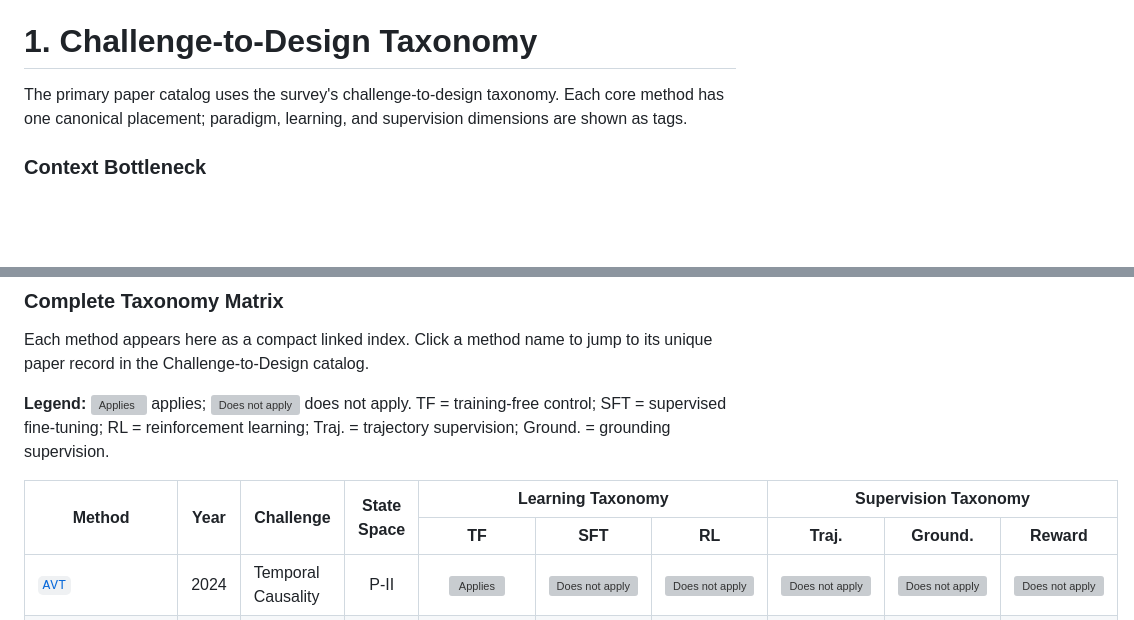
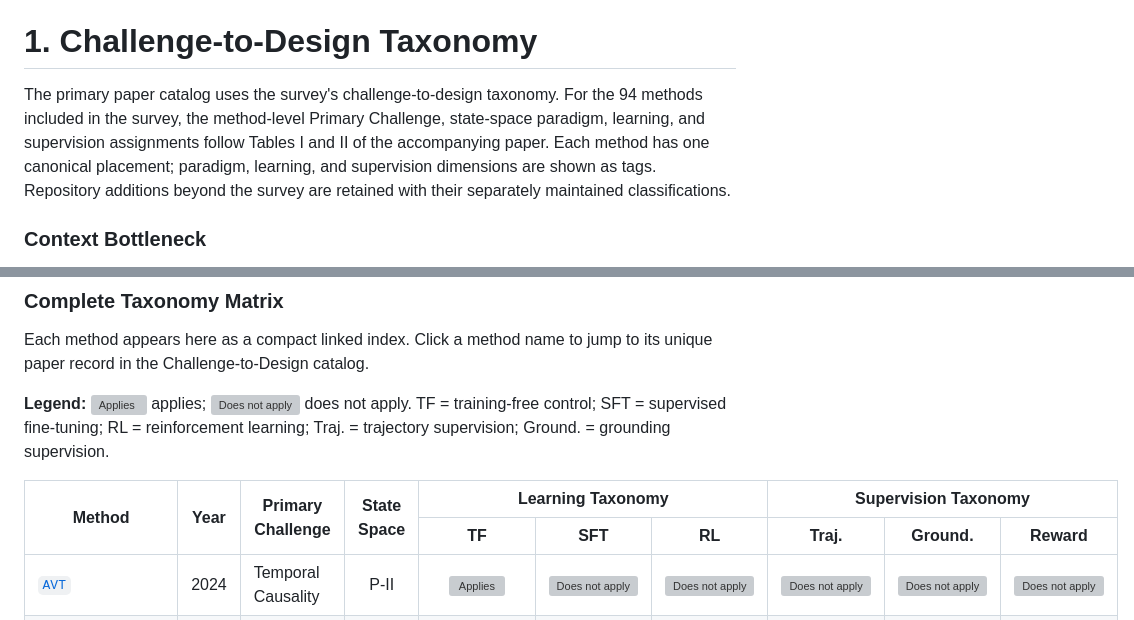
Before and after one commit to DXY0711/Awesome-Agentic-Video-Understanding, a Markdown page: README.md, 2 parts joined by grey strips. Rendered like a GitHub page; blank space fills up the shorter version; grey boxes are pictures that could not be loaded.

```diff
--- a/README.md
+++ b/README.md
@@ -54,7 +54,7 @@ If you find this survey useful, please cite:
 
 # 1. Challenge-to-Design Taxonomy
 
-The primary paper catalog uses the survey's challenge-to-design taxonomy. Each core method has one canonical placement; paradigm, learning, and supervision dimensions are shown as tags.
+The primary paper catalog uses the survey's challenge-to-design taxonomy. For the 94 methods included in the survey, the method-level Primary Challenge, state-space paradigm, learning, and supervision assignments follow Tables I and II of the accompanying paper. Each method has one canonical placement; paradigm, learning, and supervision dimensions are shown as tags. Repository additions beyond the survey are retained with their separately maintained classifications.
 
 ### Context Bottleneck
 
@@ -247,7 +247,7 @@ Each method appears here as a compact linked index. Click a method name to jump
 
 <table>
   <thead>
-    <tr><th rowspan="2">Method</th><th rowspan="2">Year</th><th rowspan="2">Challenge</th><th rowspan="2">State Space</th><th colspan="3">Learning Taxonomy</th><th colspan="3">Supervision Taxonomy</th></tr>
+    <tr><th rowspan="2">Method</th><th rowspan="2">Year</th><th rowspan="2">Primary Challenge</th><th rowspan="2">State Space</th><th colspan="3">Learning Taxonomy</th><th colspan="3">Supervision Taxonomy</th></tr>
     <tr><th>TF</th><th>SFT</th><th>RL</th><th>Traj.</th><th>Ground.</th><th>Reward</th></tr>
   </thead>
   <tbody>
```
Also changed, not shown: other parts of README.md (+6 -6 lines).
